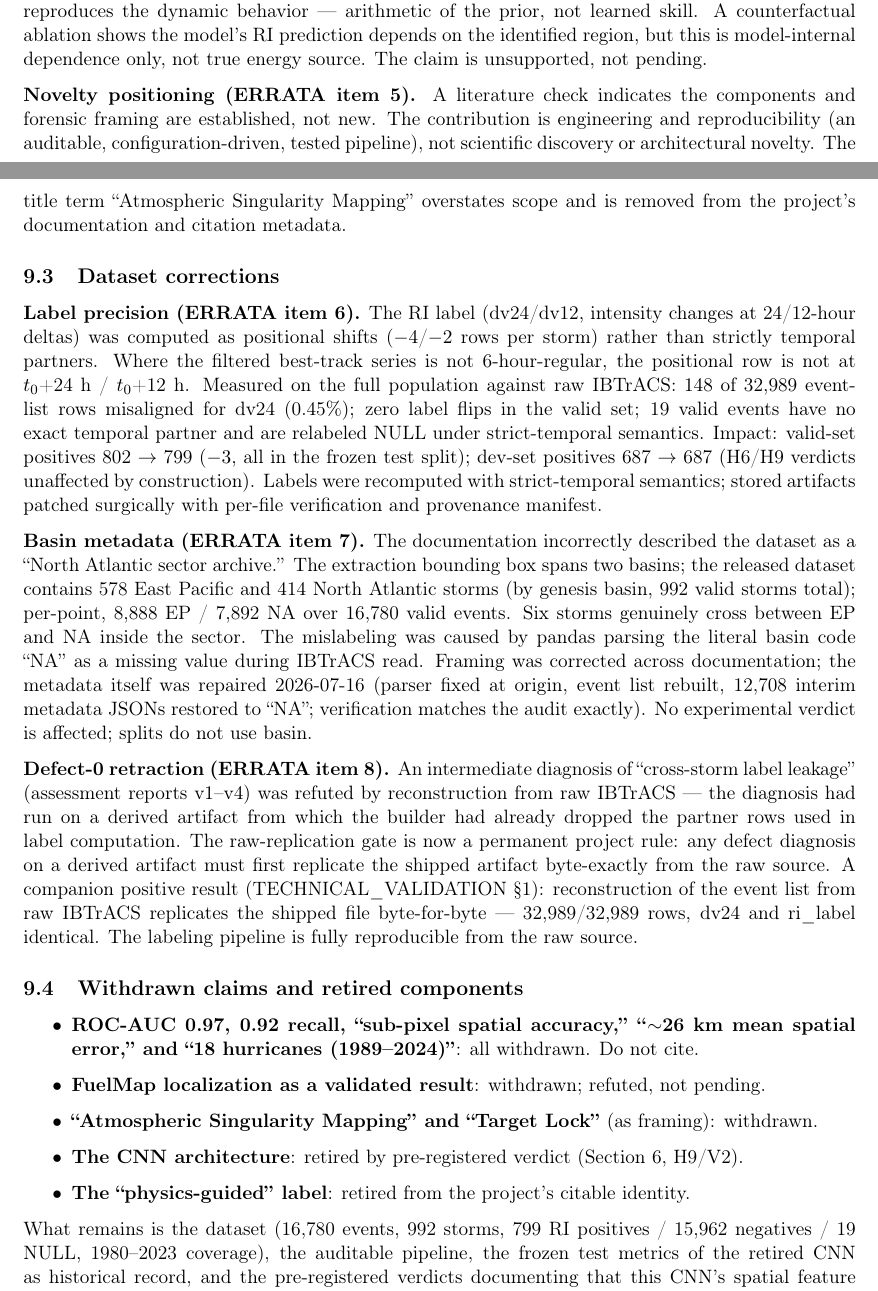
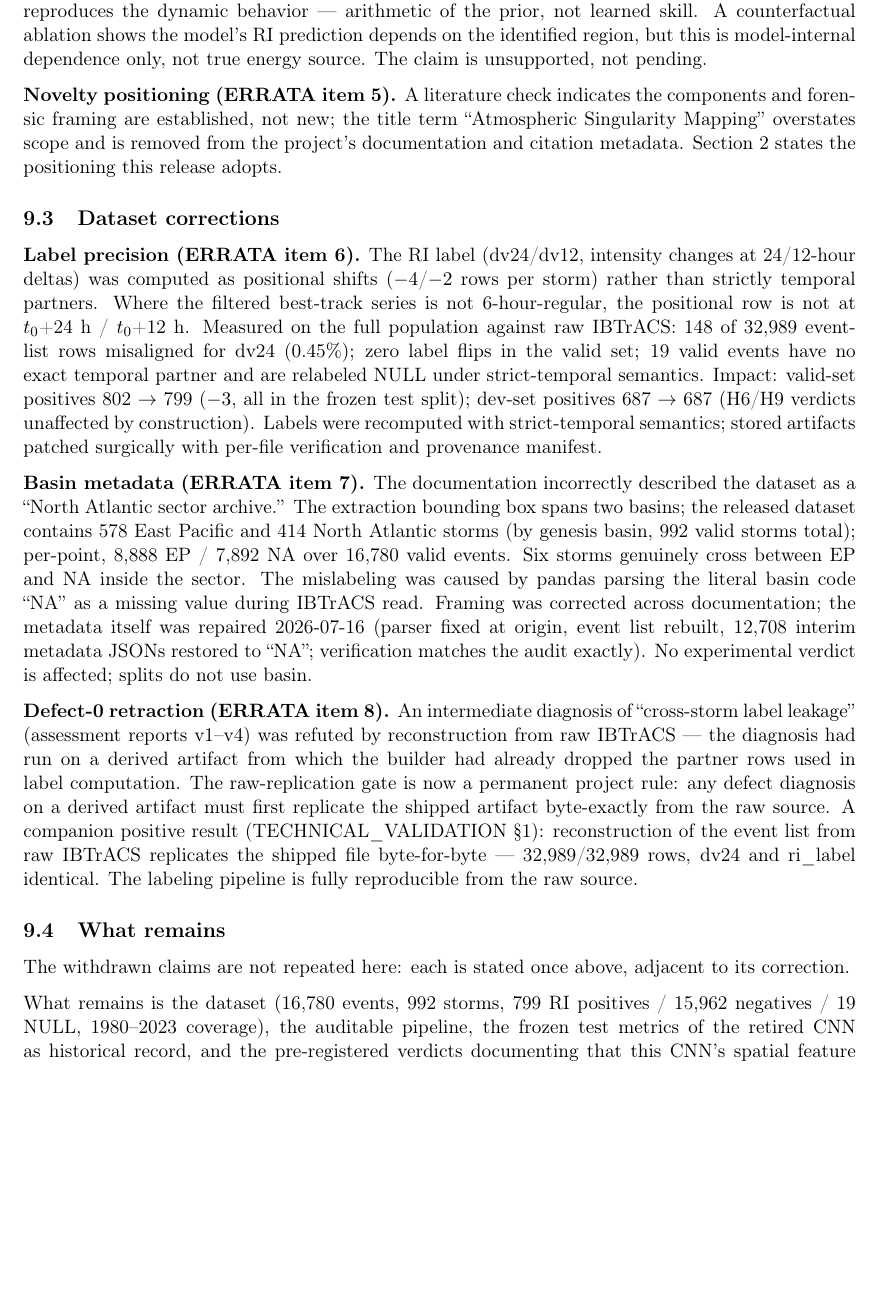
Before and after one commit to estefano-ferreira/cyclone-net, a LaTeX paper (docs/cyclonenet_v3_preprint.tex): two parts of pages 22 and 23 of 27 before the commit and part of page 23 of 27 after it, the two joined at a grey line, cut so that both start at the same text, the shorter picture padded with empty space. Compiled offline with pdfLaTeX.

Commit message:
docs: paper 9 execution-effect pass (author-directed; tex+md mirrored) - (1) new opening paragraph: the superseded record line built the released system (extraction chain, labeling code, pipeline); the sample-size diagnostic was confirmed by intervention (17x expansion, 972->16,780 valid events) moving both test-set AUC CIs above chance; the 44/96 positives counts were DROPPED per the canonical-number rule (README-only sentence born in 57e4d37, no metrics artifact found; ERRATA item 3 records 9 test positives for the v2.0.0 public release); (2) 9.4 bullet list removed as echo (each claim already stated once with its correction adjacent) and retitled "What remains"; containment re-measured post-cut: 0.97 / sub-pixel / 26 km / 18-hurricanes = 1 occurrence each, all in 9.1, zero outside 9; the cut bullet "refuted, not pending" was STRONGER than canonical ERRATA item 4 ("unsupported, not merely pending") - the cut aligns the paper to the record, and "refuted" stays in 9 via item 8 (Defect-0); (3) item 5 (novelty) shrunk to two lines pointing at Section 2, which already does the work descriptively; label sec:positioning added (render-invisible); (4) MANUSCRIPT_V3.md header now declares docs/cyclonenet_v3_preprint.tex AUTHORITATIVE (it compiles to the published PDF); the md is a content mirror - prose edits land in both, structural extras live in the tex only

```diff
--- a/docs/cyclonenet_v3_preprint.tex
+++ b/docs/cyclonenet_v3_preprint.tex
@@ -1365,11 +1376,10 @@ prediction depends on the identified region, but this is model-internal
 dependence only, not true energy source. The claim is unsupported, not pending.
 
 \textbf{Novelty positioning (ERRATA item 5).} A literature check indicates the
-components and forensic framing are established, not new. The contribution is
-engineering and reproducibility (an auditable, configuration-driven, tested
-pipeline), not scientific discovery or architectural novelty. The title term
+components and forensic framing are established, not new; the title term
 ``Atmospheric Singularity Mapping'' overstates scope and is removed from the
 project's documentation and citation metadata.
+Section~\ref{sec:positioning} states the positioning this release adopts.
 
 \subsection{Dataset corrections}
 
@@ -1410,21 +1420,10 @@ replicates the shipped file byte-for-byte --- 32{,}989/32{,}989 rows, dv24 and
 ri\_label identical. The labeling pipeline is fully reproducible from the raw
 source.
 
-\subsection{Withdrawn claims and retired components}
-
-\begin{itemize}
-  \item \textbf{ROC-AUC 0.97, 0.92 recall, ``sub-pixel spatial accuracy,''
-  ``$\sim$26~km mean spatial error,'' and ``18 hurricanes (1989--2024)''}: all
-  withdrawn. Do not cite.
-  \item \textbf{FuelMap localization as a validated result}: withdrawn;
-  refuted, not pending.
-  \item \textbf{``Atmospheric Singularity Mapping'' and ``Target Lock''} (as
-  framing): withdrawn.
-  \item \textbf{The CNN architecture}: retired by pre-registered verdict
-  (Section~\ref{sec:campaign}, H9/V2).
-  \item \textbf{The ``physics-guided'' label}: retired from the project's
-  citable identity.
-\end{itemize}
+\subsection{What remains}
+
+The withdrawn claims are not repeated here: each is stated once above,
+adjacent to its correction.
 
 What remains is the dataset (16{,}780 events, 992 storms, 799 RI positives /
 15{,}962 negatives / 19 NULL, 1980--2023 coverage), the auditable pipeline, the
```
Also changed, not shown: MANUSCRIPT_V3.md (+9 -8 lines), docs/cyclonenet_v3_preprint.tex (11 more changed lines).
